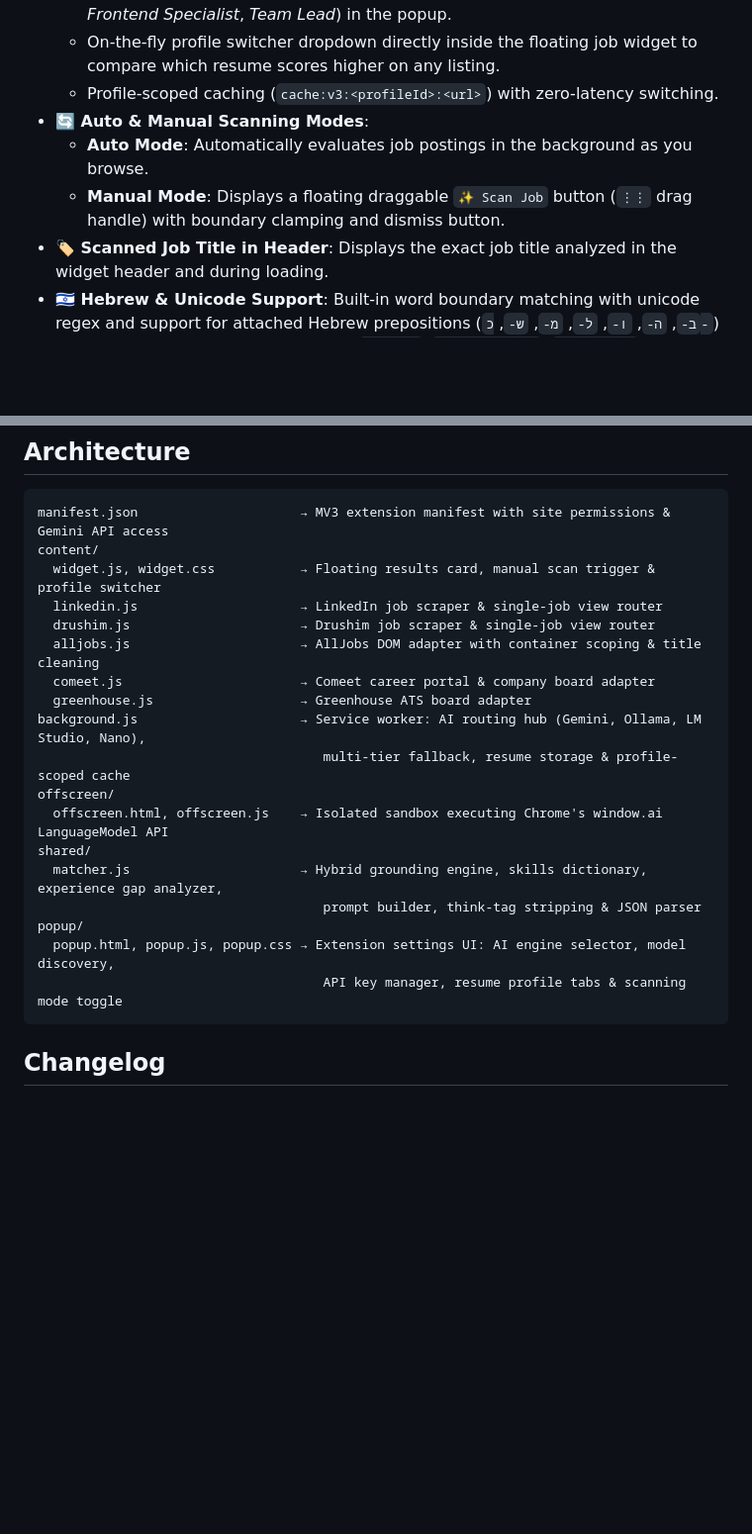
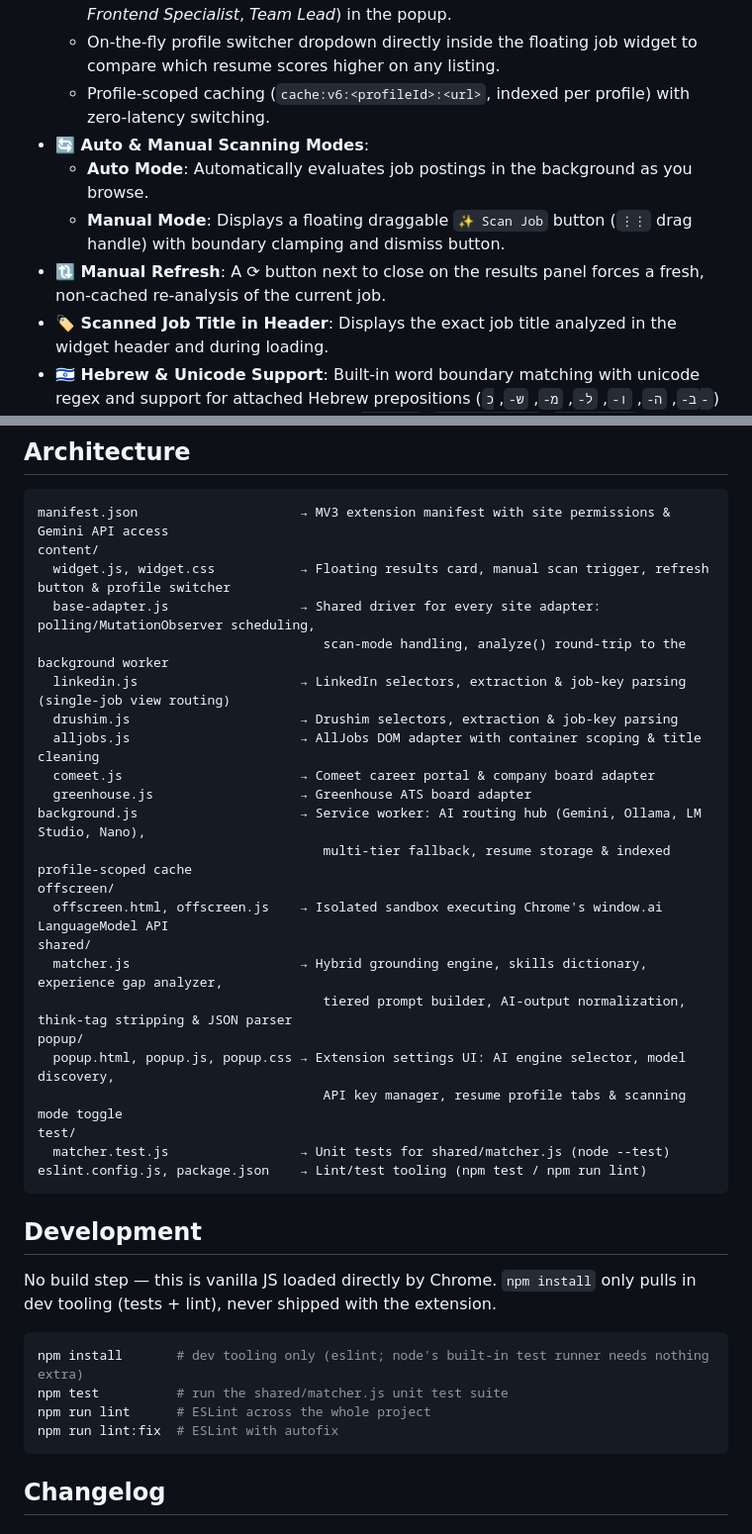
Before and after one commit to alexg-93/jobmatch-extension, a Markdown page: README.md, 2 parts joined by grey strips. Shown at 99% size. GitHub-like rendering; blank space fills up the shorter version.

Commit message:
docs: sync README with v0.11.3 (architecture, tooling, changelog)
- Architecture tree: add content/base-adapter.js, test/, eslint.config.js,
  package.json; update matcher.js description (tiered prompts, AI-output
  normalization).
- New "Development" section documenting npm test/lint.
- Cache key reference updated (v3 -> v6, now indexed per profile).
- New Manual Refresh feature bullet.
- v0.11.3 changelog entry summarizing the architecture-review PR:
  test suite, content-script consolidation, cache indexing (+ the v3/v5
  cache-invalidation bug it fixed), MutationObserver scheduling, AI-output
  validation, prompt hardening, tiered prompting, manual refresh button,
  and the HTML5/CSS3/TailwindCSS keyword-matching fixes.

Co-Authored-By: Claude Sonnet 5 <noreply@anthropic.com>

````diff
--- a/README.md
+++ b/README.md
@@ -38,10 +38,11 @@ Powered by **Google Gemini Cloud**, on-device **Chrome Gemini Nano**, or local o
 - **👥 Multiple Resume Profiles**:
   - Save and manage up to 3 distinct resume profiles (e.g. *Full Stack Developer*, *Frontend Specialist*, *Team Lead*) in the popup.
   - On-the-fly profile switcher dropdown directly inside the floating job widget to compare which resume scores higher on any listing.
-  - Profile-scoped caching (`cache:v3:<profileId>:<url>`) with zero-latency switching.
+  - Profile-scoped caching (`cache:v6:<profileId>:<url>`, indexed per profile) with zero-latency switching.
 - **🔄 Auto & Manual Scanning Modes**:
   - **Auto Mode**: Automatically evaluates job postings in the background as you browse.
   - **Manual Mode**: Displays a floating draggable `✨ Scan Job` button (`⋮⋮` drag handle) with boundary clamping and dismiss button.
+- **🔃 Manual Refresh**: A ⟳ button next to close on the results panel forces a fresh, non-cached re-analysis of the current job.
 - **🏷️ Scanned Job Title in Header**: Displays the exact job title analyzed in the widget header and during loading.
 - **🇮🇱 Hebrew & Unicode Support**: Built-in word boundary matching with unicode regex and support for attached Hebrew prepositions (`ב-`, `ה-`, `ו-`, `ל-`, `מ-`, `ש-`, `כ-`) common on Drushim and AllJobs (e.g. `ב-React`, `שנה ניסיון`, `שנתיים ניסיון`).
 - **🔤 Skill Synonyms & Canonicalization**: Smart normalization for common variants (e.g. `React` ↔ `ReactJS`, `NodeJS` ↔ `Node.js`, `Golang` ↔ `Go`, `k8s` ↔ `Kubernetes`, `Postgres` ↔ `PostgreSQL`, `Rabbit MQ` ↔ `RabbitMQ`).
@@ -71,22 +72,38 @@ Powered by **Google Gemini Cloud**, on-device **Chrome Gemini Nano**, or local o
 ```
 manifest.json                     → MV3 extension manifest with site permissions & Gemini API access
 content/
-  widget.js, widget.css           → Floating results card, manual scan trigger & profile switcher
-  linkedin.js                     → LinkedIn job scraper & single-job view router
-  drushim.js                      → Drushim job scraper & single-job view router
+  widget.js, widget.css           → Floating results card, manual scan trigger, refresh button & profile switcher
+  base-adapter.js                 → Shared driver for every site adapter: polling/MutationObserver scheduling,
+                                     scan-mode handling, analyze() round-trip to the background worker
+  linkedin.js                     → LinkedIn selectors, extraction & job-key parsing (single-job view routing)
+  drushim.js                      → Drushim selectors, extraction & job-key parsing
   alljobs.js                      → AllJobs DOM adapter with container scoping & title cleaning
   comeet.js                       → Comeet career portal & company board adapter
   greenhouse.js                   → Greenhouse ATS board adapter
 background.js                     → Service worker: AI routing hub (Gemini, Ollama, LM Studio, Nano),
-                                     multi-tier fallback, resume storage & profile-scoped cache
+                                     multi-tier fallback, resume storage & indexed profile-scoped cache
 offscreen/
   offscreen.html, offscreen.js    → Isolated sandbox executing Chrome's window.ai LanguageModel API
 shared/
   matcher.js                      → Hybrid grounding engine, skills dictionary, experience gap analyzer,
-                                     prompt builder, think-tag stripping & JSON parser
+                                     tiered prompt builder, AI-output normalization, think-tag stripping & JSON parser
 popup/
   popup.html, popup.js, popup.css → Extension settings UI: AI engine selector, model discovery,
                                      API key manager, resume profile tabs & scanning mode toggle
+test/
+  matcher.test.js                 → Unit tests for shared/matcher.js (node --test)
+eslint.config.js, package.json    → Lint/test tooling (npm test / npm run lint)
+```
+
+## Development
+
+No build step — this is vanilla JS loaded directly by Chrome. `npm install` only pulls in dev tooling (tests + lint), never shipped with the extension.
+
+```bash
+npm install       # dev tooling only (eslint; node's built-in test runner needs nothing extra)
+npm test          # run the shared/matcher.js unit test suite
+npm run lint      # ESLint across the whole project
+npm run lint:fix  # ESLint with autofix
 ```
 
 ## Changelog
````
Also changed, not shown: other parts of README.md (+11 -0 lines).
